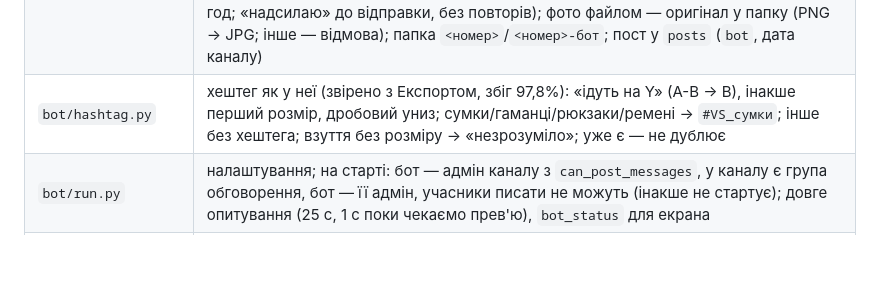
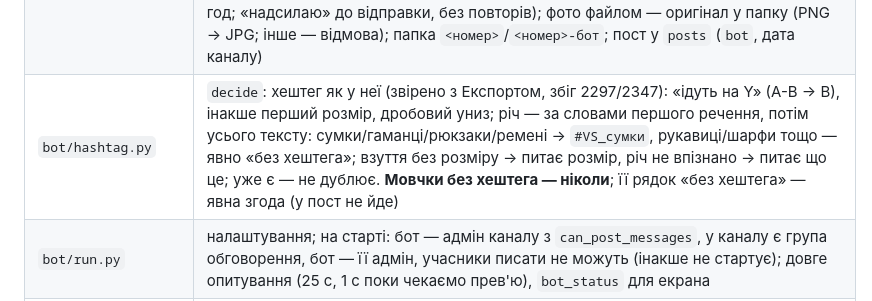
Before and after one commit to nuskelo/shafa, a Markdown page: CLAUDE.md, the part around the change. GitHub-like rendering; blank space fills up the shorter version.

Commit message:
docs: CLAUDE.md — правило хештега бота
Co-Authored-By: Claude Opus 5.5 (1M context) <noreply@anthropic.com>

```diff
--- a/CLAUDE.md
+++ b/CLAUDE.md
@@ -99,7 +99,7 @@ DRIFT зупиняє, якщо міняє те, що будуємо, або ви
 | `robot/control.py` | стан робота для екрана (замок + `sessions`), запуск окремим процесом (Mac — своя сесія ОС, Windows — без вікна); `spawn(..., program="bot")` — так само бот |
 | `bot/telegram.py` | Bot API напряму через `httpx2` (`==` у залежностях): кожна помилка — `TelegramError` без адреси й токена (`from None`), `uncertain` — запит міг дійти |
 | `bot/core.py` | логіка бота без мережі: лише її й Власника приватні чати (інші — мовчки); повтор `update_id` нічого не робить; усе за 2 хв від останнього повідомлення — одна чернетка (бот щось спитав — 10 хв); підпис: текст → `#VS_N_розмір` (окремий рядок) → «Пишіть сюди 👉 @…» → «Всі фото в коментарях ⬇️» (фото ≥ 2), незрозумілий розмір — питає; прев'ю — фото-картинкою точно як у каналі, «Опублікувати / Скасувати», 24 год; «публікую» в базі ДО `sendPhoto` — одна публікація, невизначена відповідь → `uncertain` + Власнику; фото ≥ 2 — усі альбомом у коментарі (відповідь на пересланий у групу обговорення пост; немає 2 хв — їй і Власнику, додає до 24 год; «надсилаю» до відправки, без повторів); фото файлом — оригінал у папку (PNG → JPG; інше — відмова); папка `<номер>`/`<номер>-бот`; пост у `posts` (`bot`, дата каналу) |
-| `bot/hashtag.py` | хештег як у неї (звірено з Експортом, збіг 97,8%): «ідуть на Y» (A-B → B), інакше перший розмір, дробовий униз; сумки/гаманці/рюкзаки/ремені → `#VS_сумки`; інше без хештега; взуття без розміру → «незрозуміло»; уже є — не дублює |
+| `bot/hashtag.py` | `decide`: хештег як у неї (звірено з Експортом, збіг 2297/2347): «ідуть на Y» (A-B → B), інакше перший розмір, дробовий униз; річ — за словами першого речення, потім усього тексту: сумки/гаманці/рюкзаки/ремені → `#VS_сумки`, рукавиці/шарфи тощо — явно «без хештега»; взуття без розміру → питає розмір, річ не впізнано → питає що це; уже є — не дублює. **Мовчки без хештега — ніколи**; її рядок «без хештега» — явна згода (у пост не йде) |
 | `bot/run.py` | налаштування; на старті: бот — адмін каналу з `can_post_messages`, у каналу є група обговорення, бот — її адмін, учасники писати не можуть (інакше не стартує); довге опитування (25 с, 1 с поки чекаємо прев'ю), `bot_status` для екрана |
 | `robot/fake.py` | підставна Шафа для тестів і «мавпи» (`--fake-shafa`, прихований): локальний сервер, браузер пускає лише 127.0.0.1 |
 | `robot/publish.py` | публікація: черга `approved` (старі першими), пост уже публікувався / схожий товар → `possible_duplicate`, запис `publishing` до кліку, успіх лише за id → `published` + тека `Опубліковано`; без певної відповіді → `publish_uncertain`, повтору немає; ліміт доби (місцевий час, `SHAFA_DAILY_LIMIT`, типово 30), паузи 1–3 хв, Пауза/Стоп між товарами; поломка сайту/входу → «Проблема» і стоп |
```
